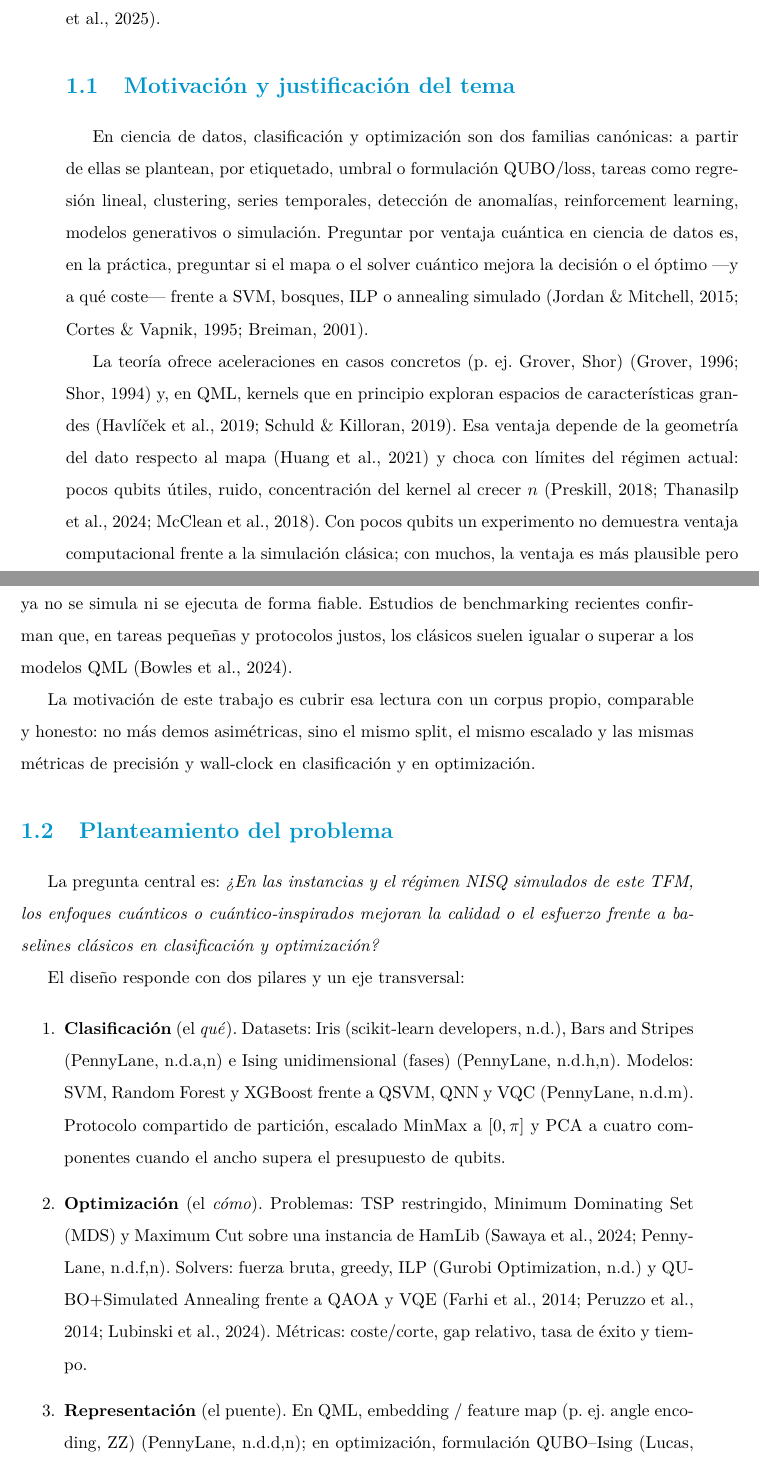
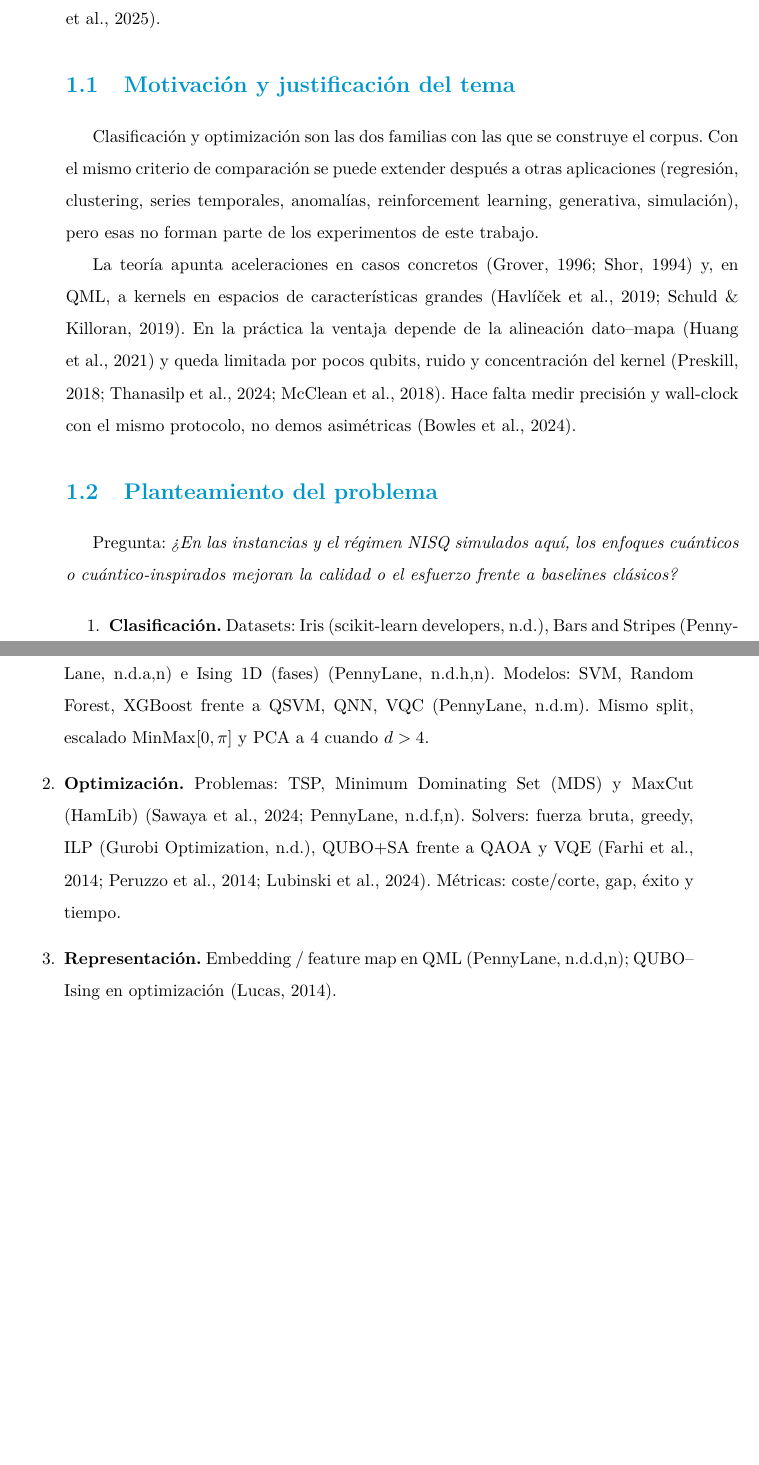
Before and after one commit to juandapradam12/UNIR-MasterQC-QuantumAdvantageInDataScience, a LaTeX thesis (Documento/main.tex, which reads Documento/Capitulos/introduccion.tex): two parts of pages 23 and 24 of 156, joined at a grey line, cut so that both start at the same text, the shorter picture padded with empty space. Compiled offline with pdfLaTeX.

Commit message:
Fix introduction and Cap. 6 to the current TFM structure
Remove any residual old framing from the intro narrative, retitle Cap. 6
as representation, update the thesis title, and keep citations aligned
to the live bibliography.

Co-authored-by: Juan David Prada Malagon  <pradamalagonjd@gmail.com>

```diff
--- a/Documento/Capitulos/introduccion.tex
+++ b/Documento/Capitulos/introduccion.tex
@@ -5,23 +5,19 @@ La computación cuántica y la ciencia de datos convergen en un campo activo ---
 
-Este TFM responde con un estudio comparativo acotado y reproducible en \textbf{simulación}: tres problemas de clasificación y tres de optimización combinatoria, mismo protocolo de preproceso y métricas de calidad y de esfuerzo. El marco distingue tres ejes: el \emph{qué} (clasificar), el \emph{cómo} (optimizar) y la \emph{representación} (mapear el dato o el coste al espacio cuántico: feature map / QUBO--Ising) \citep{lloyd2020, pennylaneEmbedBlog, parzygnat2025}.
+Este TFM hace una comparación reproducible en \textbf{simulación clásica}: tres tareas de clasificación y tres de optimización combinatoria, con el mismo preproceso y con métricas de calidad y de tiempo. El marco usa tres ejes: \emph{qué} (clasificar), \emph{cómo} (optimizar) y \emph{representación} (feature map / QUBO--Ising) \citep{lloyd2020, pennylaneEmbedBlog, parzygnat2025}.
 
 \section{Motivación y justificación del tema}
 
-En ciencia de datos, clasificación y optimización son dos familias canónicas: a partir de ellas se plantean, por etiquetado, umbral o formulación QUBO/loss, tareas como regresión lineal, clustering, series temporales, detección de anomalías, reinforcement learning, modelos generativos o simulación. Preguntar por ventaja cuántica en ciencia de datos es, en la práctica, preguntar si el mapa o el solver cuántico mejora la decisión o el óptimo ---y a qué coste--- frente a SVM, bosques, ILP o annealing simulado \citep{jordan2015, cortes1995, breiman2001}.
+Clasificación y optimización son las dos familias con las que se construye el corpus. Con el mismo criterio de comparación se puede extender después a otras aplicaciones (regresión, clustering, series temporales, anomalías, reinforcement learning, generativa, simulación), pero esas no forman parte de los experimentos de este trabajo.
 
-La teoría ofrece aceleraciones en casos concretos (p.~ej.\ Grover, Shor) \citep{grover1996, shor1994} y, en QML, kernels que en principio exploran espacios de características grandes \citep{havlicek2019, schuld2021}. Esa ventaja depende de la geometría del dato respecto al mapa \citep{huang2021} y choca con límites del régimen actual: pocos qubits útiles, ruido, concentración del kernel al crecer $n$ \citep{preskill2018, thanasilp2022, mcclean2018}. Con pocos qubits un experimento no demuestra ventaja computacional frente a la simulación clásica; con muchos, la ventaja es más plausible pero ya no se simula ni se ejecuta de forma fiable. Estudios de benchmarking recientes confirman que, en tareas pequeñas y protocolos justos, los clásicos suelen igualar o superar a los modelos QML \citep{bowles2024}.
-
-La motivación de este trabajo es cubrir esa lectura con un corpus propio, comparable y honesto: no más demos asimétricas, sino el mismo split, el mismo escalado y las mismas métricas de precisión y wall-clock en clasificación y en optimización.
+La teoría apunta aceleraciones en casos concretos \citep{grover1996, shor1994} y, en QML, a kernels en espacios de características grandes \citep{havlicek2019, schuld2021}. En la práctica la ventaja depende de la alineación dato--mapa \citep{huang2021} y queda limitada por pocos qubits, ruido y concentración del kernel \citep{preskill2018, thanasilp2022, mcclean2018}. Hace falta medir precisión y wall-clock con el mismo protocolo, no demos asimétricas \citep{bowles2024}.
 
 \section{Planteamiento del problema}
 
-La pregunta central es: \textit{\textquestiondown{}En las instancias y el régimen NISQ simulados de este TFM, los enfoques cuánticos o cuántico-inspirados mejoran la calidad o el esfuerzo frente a baselines clásicos en clasificación y optimización?}
-
-El diseño responde con dos pilares y un eje transversal:
+Pregunta: \textit{\textquestiondown{}En las instancias y el régimen NISQ simulados aquí, los enfoques cuánticos o cuántico-inspirados mejoran la calidad o el esfuerzo frente a baselines clásicos?}
 
 \begin{enumerate}
-    \item \textbf{Clasificación} (el \emph{qué}). Datasets: Iris \citep{sklearnIris}, Bars and Stripes \citep{pennylaneBarsAndStripes, pennylaneConventionalDatasets} e Ising unidimensional (fases) \citep{pennylaneIsing, pennylaneWhatIsQuantumDataset}. Modelos: SVM, Random Forest y XGBoost frente a QSVM, QNN y VQC \citep{pennylaneVariationalClassifier}. Protocolo compartido de partición, escalado $\mathrm{MinMax}$ a $[0,\pi]$ y PCA a cuatro componentes cuando el ancho supera el presupuesto de qubits.
-    \item \textbf{Optimización} (el \emph{cómo}). Problemas: TSP restringido, Minimum Dominating Set (MDS) y Maximum Cut sobre una instancia de HamLib \citep{sawaya2024hamlib, pennylaneHamlibMaxcut, pennylaneQaoaMaxcut}. Solvers: fuerza bruta, greedy, ILP \citep{gurobiIlp} y QUBO+Simulated Annealing frente a QAOA y VQE \citep{farhi2014, peruzzo2014, lubinski2024}. Métricas: coste/corte, gap relativo, tasa de éxito y tiempo.
-    \item \textbf{Representación} (el puente). En QML, embedding / feature map (p.~ej.\ angle encoding, ZZ) \citep{pennylaneGlossaryEmbedding, pennylaneEmbedBlog}; en optimización, formulación QUBO--Ising \citep{lucas2014}. Sin un mapa fiel, el circuito no ve la estructura del dato; sin un QUBO bien planteado, QAOA optimiza otra función.
+    \item \textbf{Clasificación.} Datasets: Iris \citep{sklearnIris}, Bars and Stripes \citep{pennylaneBarsAndStripes, pennylaneConventionalDatasets} e Ising 1D (fases) \citep{pennylaneIsing, pennylaneWhatIsQuantumDataset}. Modelos: SVM, Random Forest, XGBoost frente a QSVM, QNN, VQC \citep{pennylaneVariationalClassifier}. Mismo split, escalado $\mathrm{MinMax}[0,\pi]$ y PCA a 4 cuando $d>4$.
+    \item \textbf{Optimización.} Problemas: TSP, Minimum Dominating Set (MDS) y MaxCut (HamLib) \citep{sawaya2024hamlib, pennylaneHamlibMaxcut, pennylaneQaoaMaxcut}. Solvers: fuerza bruta, greedy, ILP \citep{gurobiIlp}, QUBO+SA frente a QAOA y VQE \citep{farhi2014, peruzzo2014, lubinski2024}. Métricas: coste/corte, gap, éxito y tiempo.
+    \item \textbf{Representación.} Embedding / feature map en QML \citep{pennylaneGlossaryEmbedding, pennylaneEmbedBlog}; QUBO--Ising en optimización \citep{lucas2014}.
 \end{enumerate}
 
--- a/Documento/main.tex
+++ b/Documento/main.tex
@@ -61,7 +61,7 @@
 }
 \makeatother
 
-\title{La Evolución de la Ciencia de Datos hacia la Computación Cuántica: Análisis de la Ventaja Cuántica en Casos Aplicados}
+\title{Ventaja cuántica en ciencia de datos: clasificación, optimización y representación en régimen NISQ}
 \titulacion{Máster en Computación Cuántica}
 \author{Juan David Prada Malagón}
 \date{\today}
```
Also changed, not shown: Documento/Capitulos/introduccion.tex (26 more changed lines).
